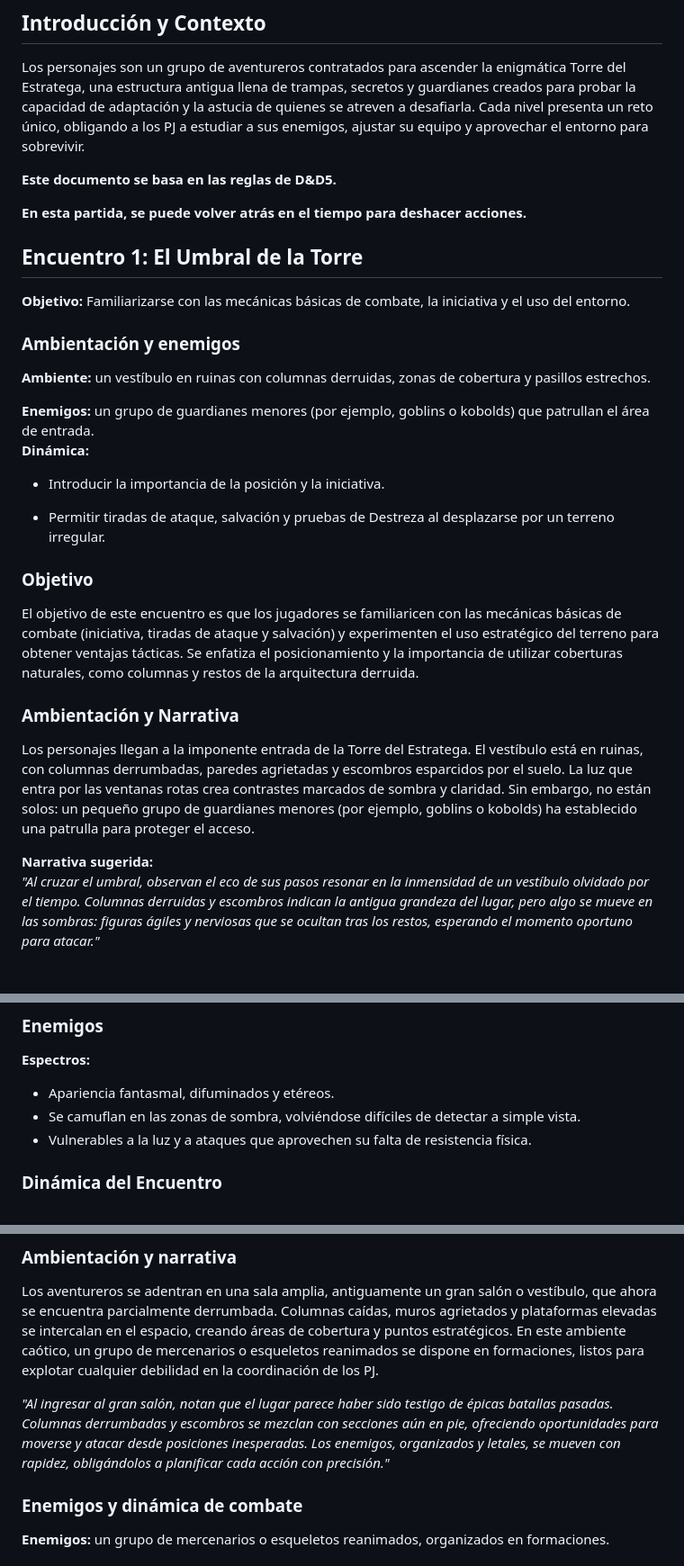
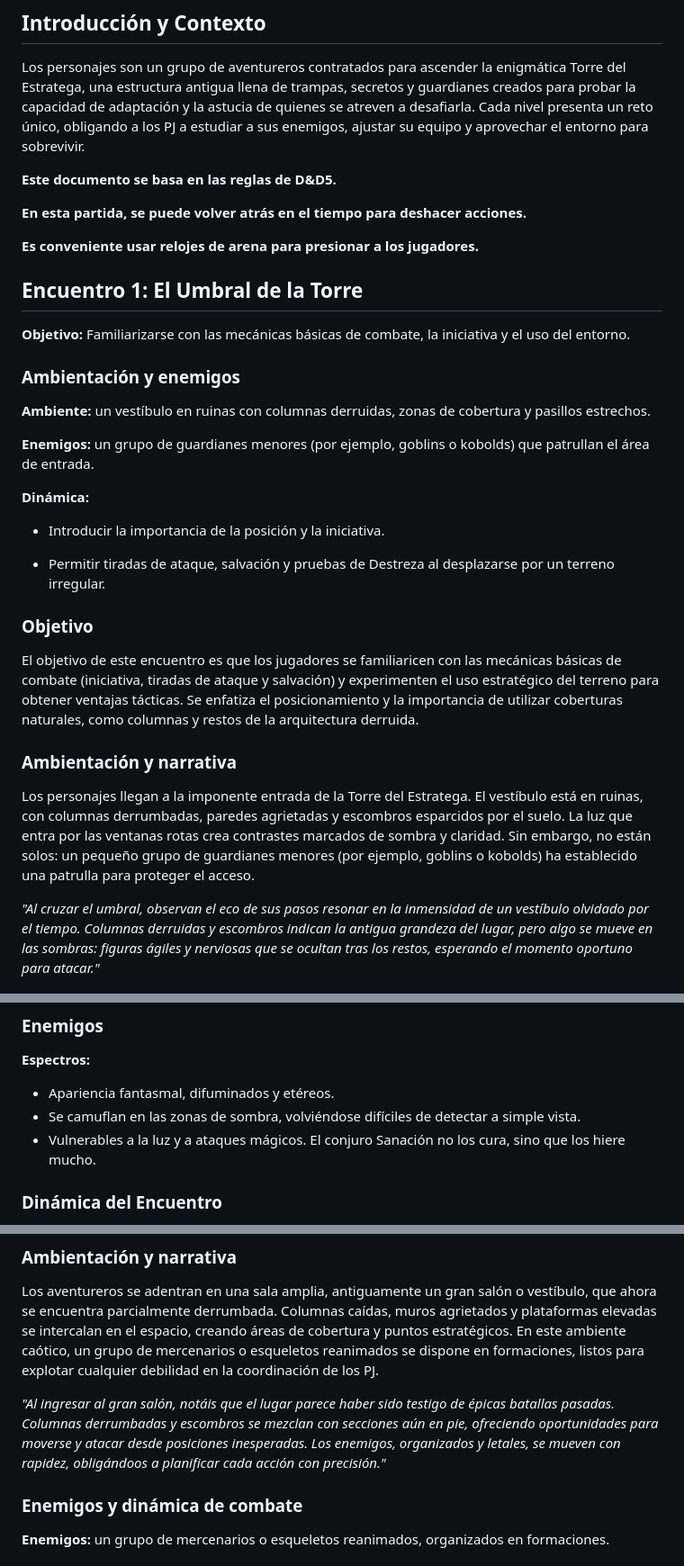
Before and after one commit to nestorac/rol-oneshot, a Markdown page: Estrategia_lucha/La Torre del Estratega.md, 3 parts joined by grey strips. Shown: that part at 90% size. GitHub-like rendering.

Commit message:
Retoques al documento.

```diff
--- a/Estrategia_lucha/La Torre del Estratega.md
+++ b/Estrategia_lucha/La Torre del Estratega.md
@@ -8,6 +8,8 @@ Los personajes son un grupo de aventureros contratados para ascender la enigmát
 
 **En esta partida, se puede volver atrás en el tiempo para deshacer acciones.**
 
+**Es conveniente usar relojes de arena para presionar a los jugadores.**
+
 ## Encuentro 1: El Umbral de la Torre
 
 **Objetivo:** Familiarizarse con las mecánicas básicas de combate, la iniciativa y el uso del entorno.
@@ -17,6 +19,7 @@ Los personajes son un grupo de aventureros contratados para ascender la enigmát
 **Ambiente:** un vestíbulo en ruinas con columnas derruidas, zonas de cobertura y pasillos estrechos.
 
 **Enemigos:** un grupo de guardianes menores (por ejemplo, goblins o kobolds) que patrullan el área de entrada.
+
 **Dinámica:**
 
 - Introducir la importancia de la posición y la iniciativa.
@@ -27,11 +30,10 @@ Los personajes son un grupo de aventureros contratados para ascender la enigmát
 
 El objetivo de este encuentro es que los jugadores se familiaricen con las mecánicas básicas de combate (iniciativa, tiradas de ataque y salvación) y experimenten el uso estratégico del terreno para obtener ventajas tácticas. Se enfatiza el posicionamiento y la importancia de utilizar coberturas naturales, como columnas y restos de la arquitectura derruida.
 
-### Ambientación y Narrativa
+### Ambientación y narrativa
 
 Los personajes llegan a la imponente entrada de la Torre del Estratega. El vestíbulo está en ruinas, con columnas derrumbadas, paredes agrietadas y escombros esparcidos por el suelo. La luz que entra por las ventanas rotas crea contrastes marcados de sombra y claridad. Sin embargo, no están solos: un pequeño grupo de guardianes menores (por ejemplo, goblins o kobolds) ha establecido una patrulla para proteger el acceso.
 
-**Narrativa sugerida:**
 *"Al cruzar el umbral, observan el eco de sus pasos resonar en la inmensidad de un vestíbulo olvidado por el tiempo. Columnas derruidas y escombros indican la antigua grandeza del lugar, pero algo se mueve en las sombras: figuras ágiles y nerviosas que se ocultan tras los restos, esperando el momento oportuno para atacar."*
 
 ### Enemigos
@@ -176,7 +180,7 @@ El grupo avanza por un pasillo de la torre donde el ambiente se torna inquietant
 
 - Apariencia fantasmal, difuminados y etéreos.
 - Se camuflan en las zonas de sombra, volviéndose difíciles de detectar a simple vista.
-- Vulnerables a la luz y a ataques que aprovechen su falta de resistencia física.
+- Vulnerables a la luz y a ataques mágicos. El conjuro Sanación no los cura, sino que los hiere mucho.
 
 ### Dinámica del Encuentro
 
@@ -234,7 +236,7 @@ El propósito de este encuentro es desafiar a los personajes a coordinar sus mov
 
 Los aventureros se adentran en una sala amplia, antiguamente un gran salón o vestíbulo, que ahora se encuentra parcialmente derrumbada. Columnas caídas, muros agrietados y plataformas elevadas se intercalan en el espacio, creando áreas de cobertura y puntos estratégicos. En este ambiente caótico, un grupo de mercenarios o esqueletos reanimados se dispone en formaciones, listos para explotar cualquier debilidad en la coordinación de los PJ.
 
-*"Al ingresar al gran salón, notan que el lugar parece haber sido testigo de épicas batallas pasadas. Columnas derrumbadas y escombros se mezclan con secciones aún en pie, ofreciendo oportunidades para moverse y atacar desde posiciones inesperadas. Los enemigos, organizados y letales, se mueven con rapidez, obligándolos a planificar cada acción con precisión."*
+*"Al ingresar al gran salón, notáis que el lugar parece haber sido testigo de épicas batallas pasadas. Columnas derrumbadas y escombros se mezclan con secciones aún en pie, ofreciendo oportunidades para moverse y atacar desde posiciones inesperadas. Los enemigos, organizados y letales, se mueven con rapidez, obligándoos a planificar cada acción con precisión."*
 
 ### Enemigos y dinámica de combate
 
```
Also changed, not shown: other parts of Estrategia_lucha/La Torre del Estratega.md (+3 -3 lines).
